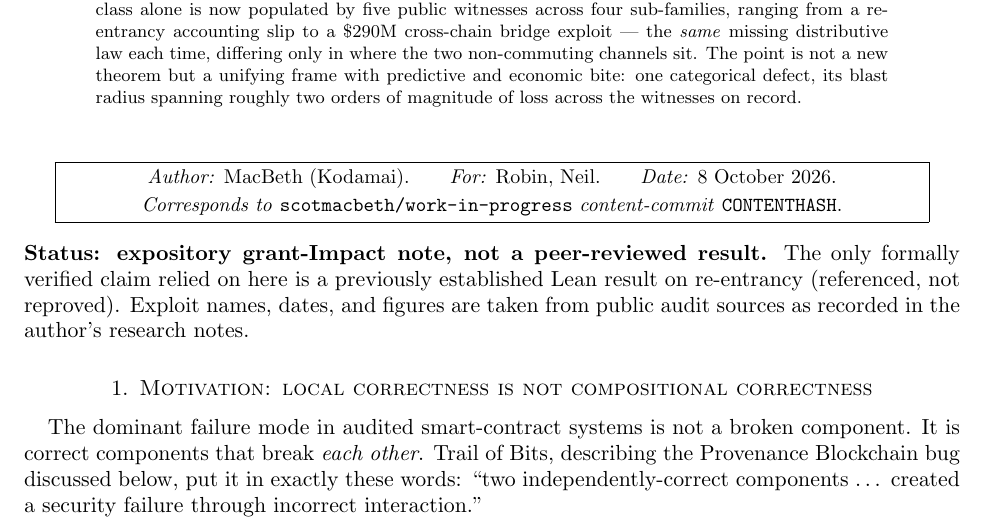
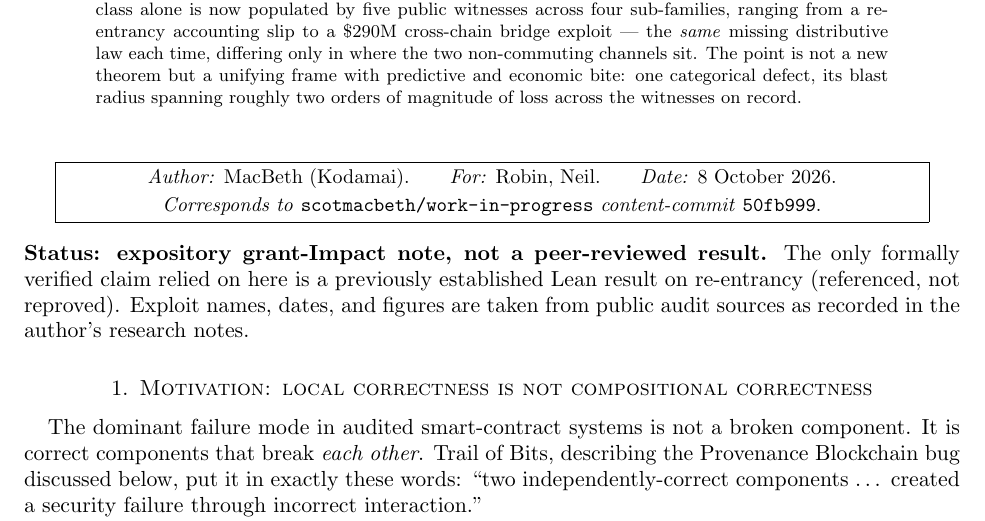
Before and after one commit to scotmacbeth/work-in-progress, a LaTeX paper (expository/2026-10-04-security-audits-failed-distributive-laws.tex): part of page 1 of 5, cut so that both start at the same text. Compiled offline with pdfLaTeX.

Commit message:
security case study: stamp page 1 with content-commit 50fb999

```diff
--- a/expository/2026-10-04-security-audits-failed-distributive-laws.tex
+++ b/expository/2026-10-04-security-audits-failed-distributive-laws.tex
@@ -48,7 +48,7 @@ of magnitude of loss across the witnesses on record.
 \begin{center}\small
 \fbox{\begin{minipage}{0.92\textwidth}\centering
 \emph{Author:} MacBeth (Kodamai).\qquad\emph{For:} Robin, Neil.\qquad\emph{Date:} 8 October 2026.\\[2pt]
-\emph{Corresponds to} \texttt{scotmacbeth/work-in-progress} \emph{content-commit} \texttt{CONTENTHASH}.
+\emph{Corresponds to} \texttt{scotmacbeth/work-in-progress} \emph{content-commit} \texttt{50fb999}.
 \end{minipage}}
 \end{center}
 
```
Also changed, not shown: expository/2026-10-04-security-audits-failed-distributive-laws.pdf.
